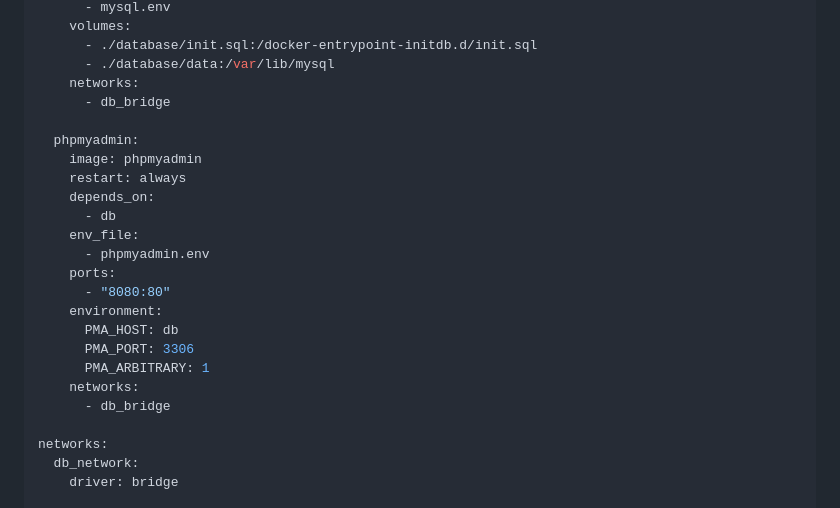
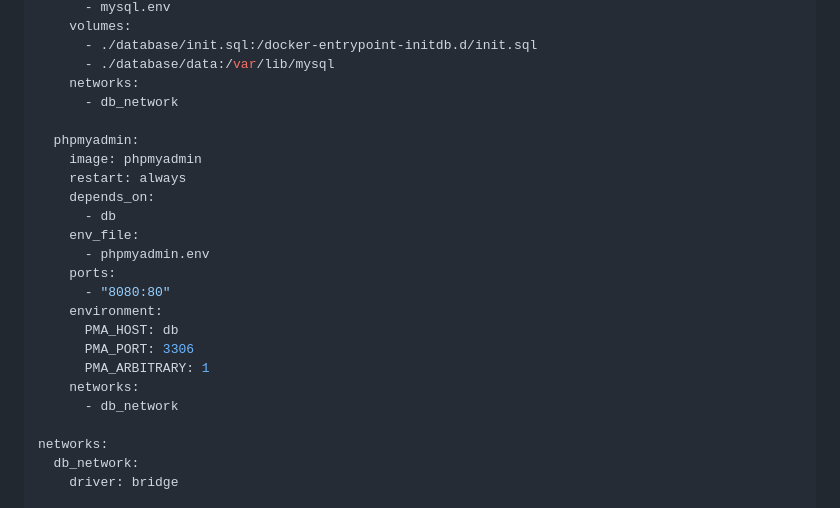
Before and after one commit to alexis-82/general-docker, a Markdown page: docker-network-bridge/README.md, the part around the change. GitHub-like rendering.

Commit message:
fix network

```diff
--- a/docker-network-bridge/README.md
+++ b/docker-network-bridge/README.md
@@ -51,7 +51,7 @@ services:
       - ./database/init.sql:/docker-entrypoint-initdb.d/init.sql
       - ./database/data:/var/lib/mysql
     networks:
-      - db_bridge
+      - db_network
 
   phpmyadmin:
     image: phpmyadmin
@@ -67,7 +67,7 @@ services:
       PMA_PORT: 3306
       PMA_ARBITRARY: 1
     networks:
-      - db_bridge
+      - db_network
 
 networks:
   db_network:
```
